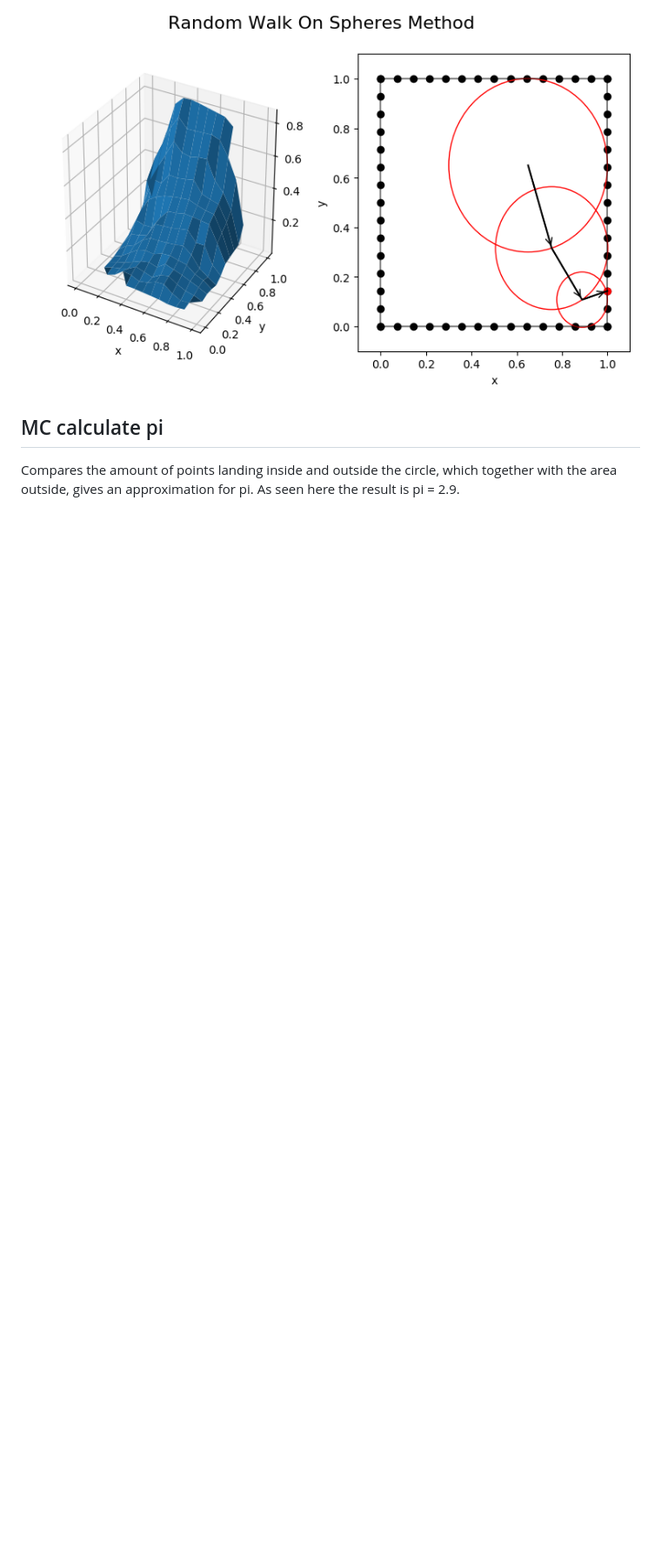
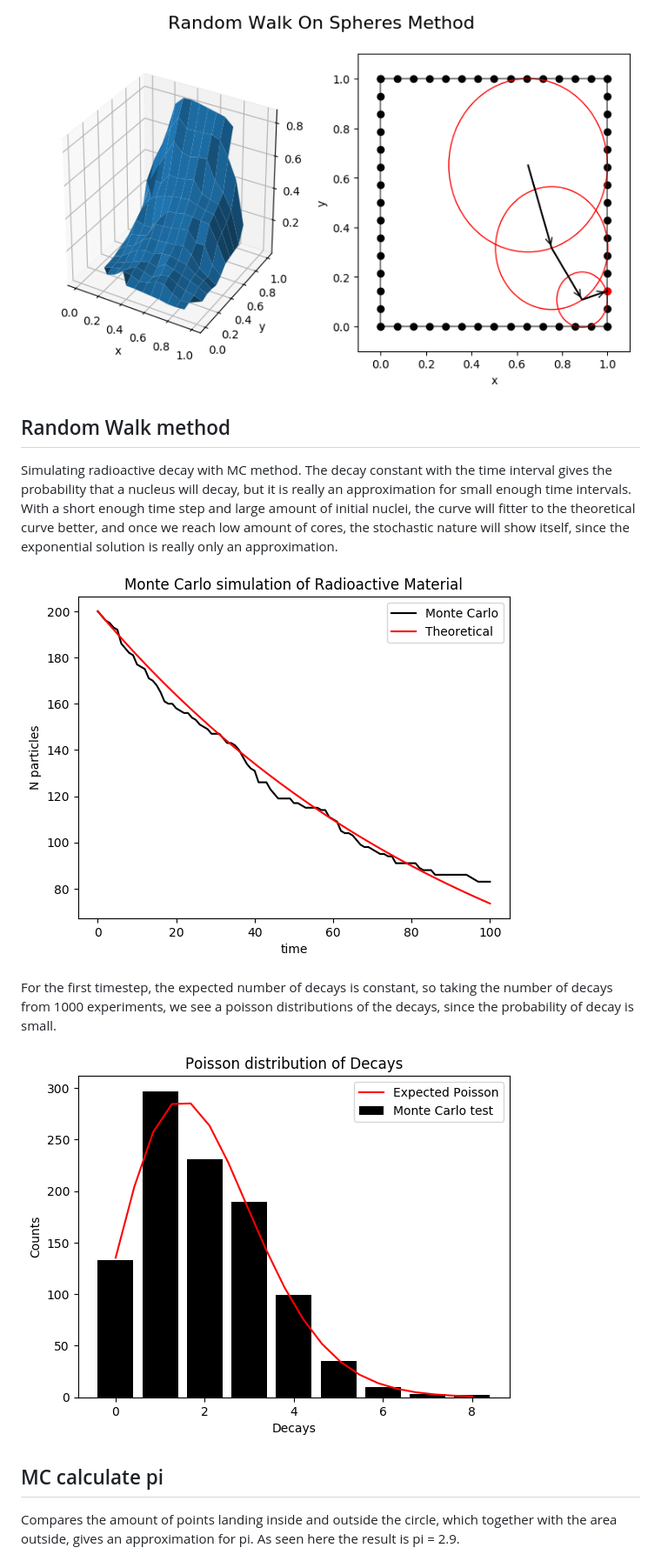
Before and after one commit to mintDan/MonteCarlo, a Markdown page: README.md, the part around the change printed below. Shown: that part at 87% size. GitHub-like rendering; pictures changed too: figs/DecaysBar.png (added), figs/RD.png (added); blank space fills up the shorter version.

```diff
--- a/README.md
+++ b/README.md
@@ -79,6 +80,15 @@ The epsilon that is used for detection when the walk is close to a boundary shou
 
 ![WalkOnSpheres.png](https://github.com/mintDan/MonteCarlo/blob/master/figs/WalkOnSpheresSubplot.png)
 
+## Random Walk method
+Simulating radioactive decay with MC method. The decay constant with the time interval gives the probability that a nucleus will decay, but it is really an approximation for small enough time intervals.
+With a short enough time step and large amount of initial nuclei, the curve will fitter to the theoretical curve better, and once we reach low amount of cores, the stochastic nature will show itself, since the exponential solution is really only an approximation.
+
+![TourDuWino.png](https://github.com/mintDan/MonteCarlo/blob/master/figs/RD.png)
+
+For the first timestep, the expected number of decays is constant, so taking the number of decays from 1000 experiments, we see a poisson distributions of the decays, since the probability of decay is small.
+
+![TourDuWino.png](https://github.com/mintDan/MonteCarlo/blob/master/figs/DecaysBar.png)
 
 ## MC calculate pi
 Compares the amount of points landing inside and outside the circle, which together with the area outside, gives an approximation for pi.
```
Also changed, not shown: other parts of README.md (+4 -3 lines), 1 other file.
